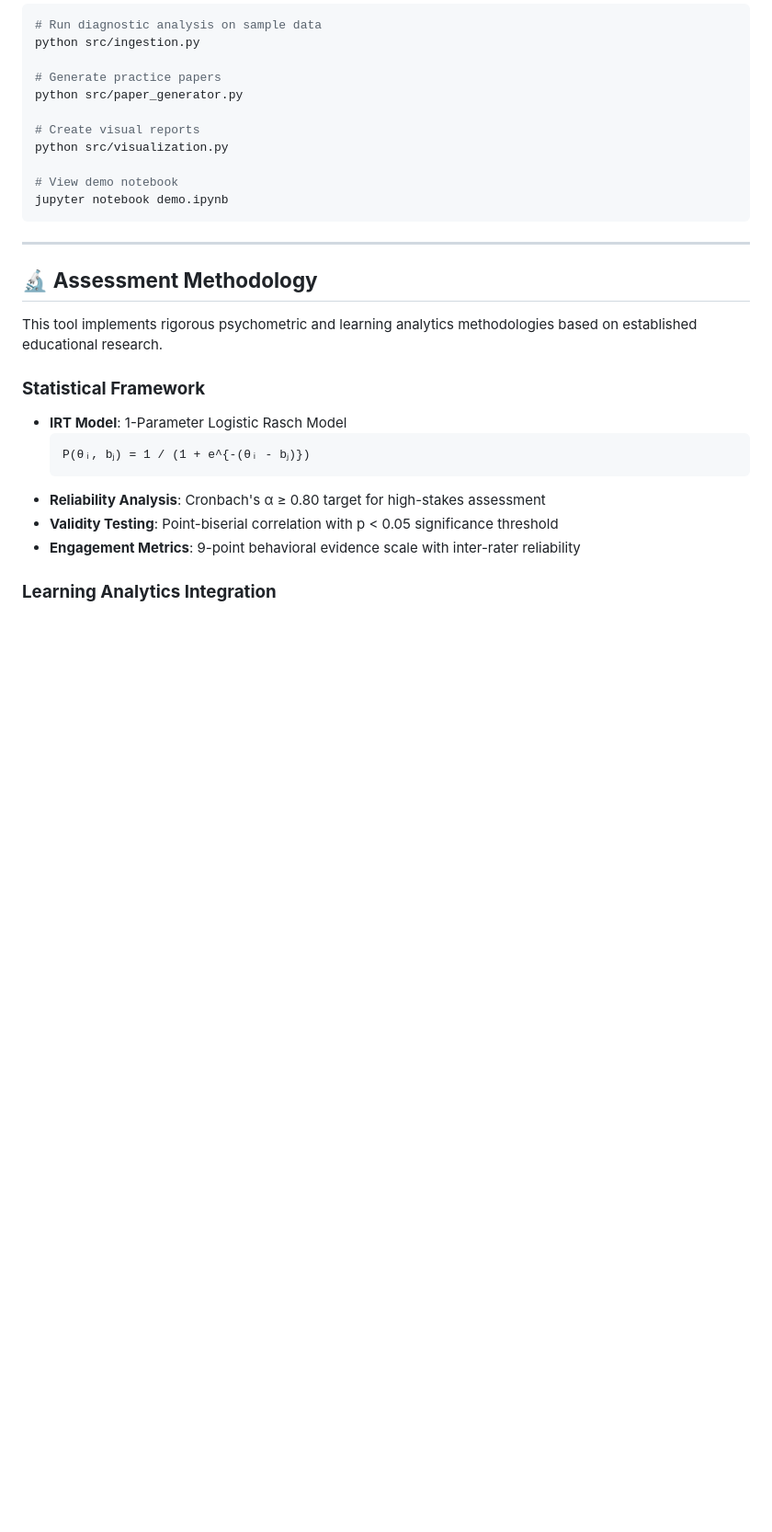
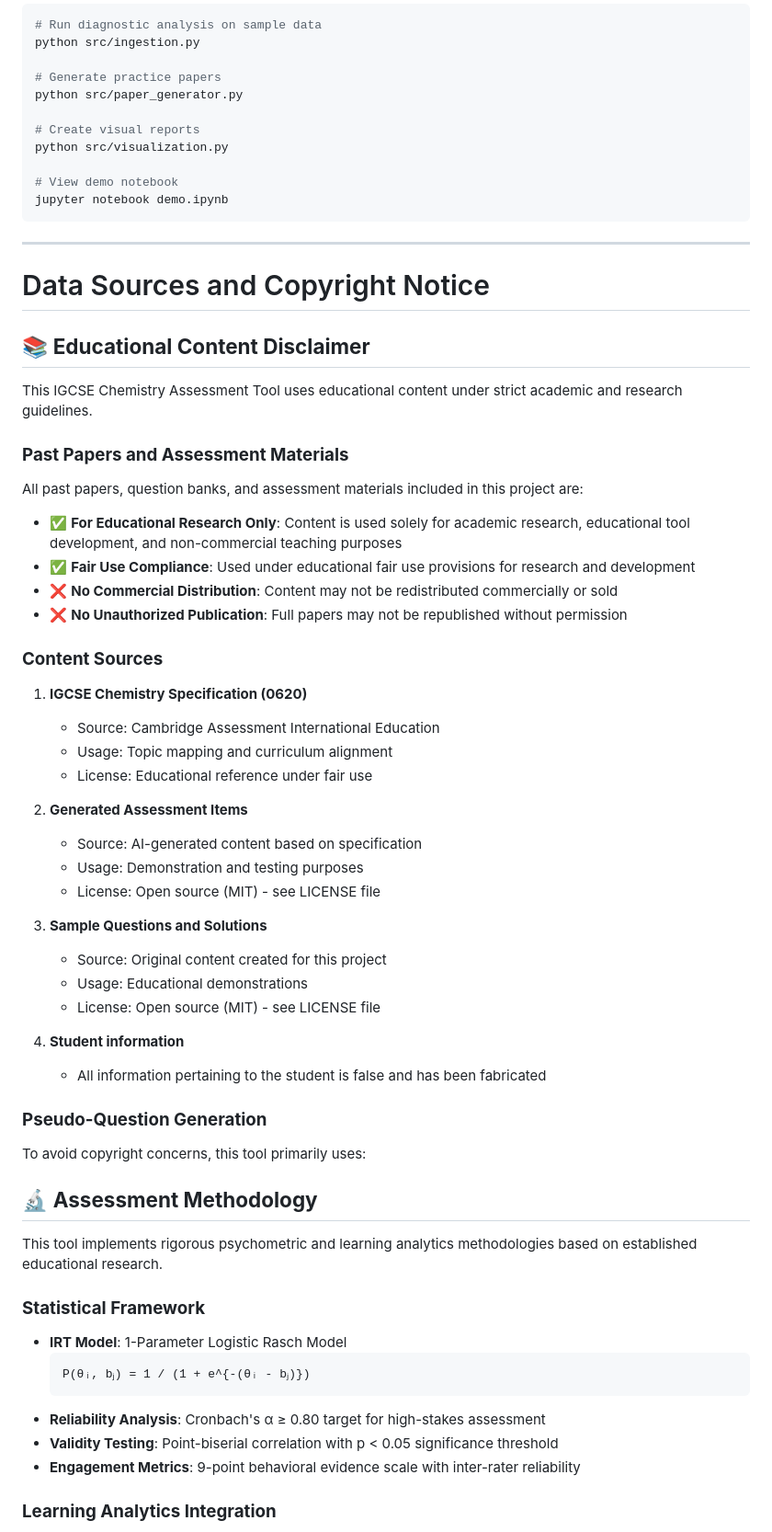
Before and after one commit to martianyao/igcse-assessment-tool, a Markdown page: README.md, the part around the change. Shown at 92% size. Drawn GitHub-style; blank space fills up the shorter version.

Commit message:
Update D8-3

````diff
--- a/README.md
+++ b/README.md
@@ -118,7 +118,44 @@ jupyter notebook demo.ipynb
 ```
 
 ---
+# Data Sources and Copyright Notice
 
+## 📚 **Educational Content Disclaimer**
+
+This IGCSE Chemistry Assessment Tool uses educational content under strict academic and research guidelines.
+
+### **Past Papers and Assessment Materials**
+
+All past papers, question banks, and assessment materials included in this project are:
+
+- ✅ **For Educational Research Only**: Content is used solely for academic research, educational tool development, and non-commercial teaching purposes
+- ✅ **Fair Use Compliance**: Used under educational fair use provisions for research and development
+- ❌ **No Commercial Distribution**: Content may not be redistributed commercially or sold
+- ❌ **No Unauthorized Publication**: Full papers may not be republished without permission
+
+### **Content Sources**
+
+1. **IGCSE Chemistry Specification (0620)**
+   - Source: Cambridge Assessment International Education
+   - Usage: Topic mapping and curriculum alignment
+   - License: Educational reference under fair use
+
+2. **Generated Assessment Items**
+   - Source: AI-generated content based on specification
+   - Usage: Demonstration and testing purposes
+   - License: Open source (MIT) - see LICENSE file
+
+3. **Sample Questions and Solutions**
+   - Source: Original content created for this project
+   - Usage: Educational demonstrations
+   - License: Open source (MIT) - see LICENSE file
+
+4. **Student information**
+   - All information pertaining to the student is false and has been fabricated
+
+### **Pseudo-Question Generation**
+
+To avoid copyright concerns, this tool primarily uses:
 ## 🔬 **Assessment Methodology**
 
 This tool implements rigorous psychometric and learning analytics methodologies based on established educational research.
````
